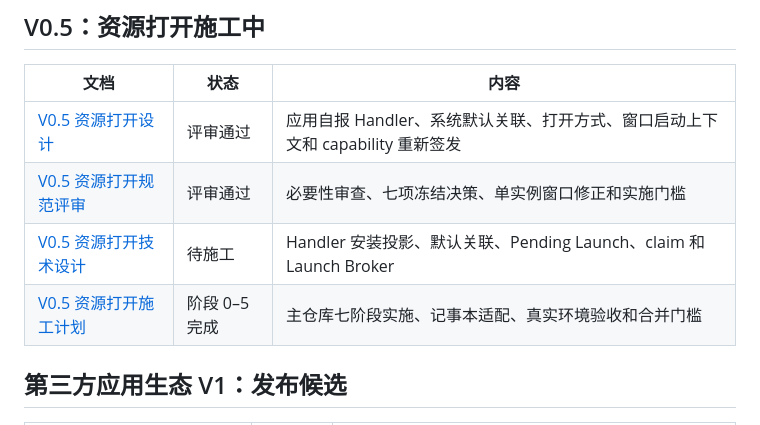
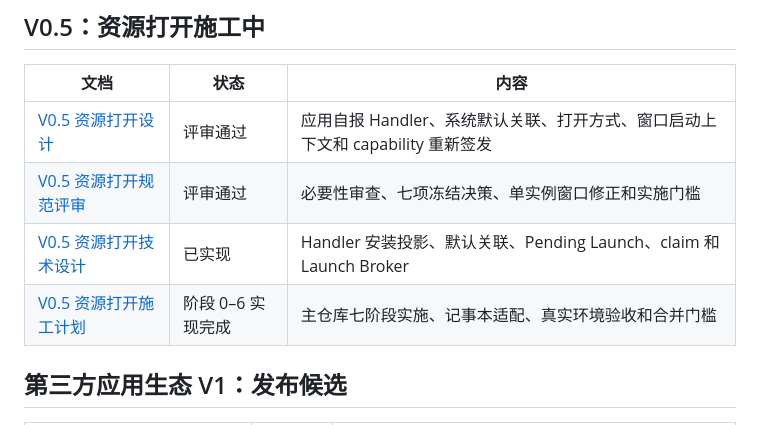
Before and after one commit to echo983/biunivers.-1, a Markdown page: docs/README.md, the part around the change. Rendered like a GitHub page.

```diff
--- a/docs/README.md
+++ b/docs/README.md
@@ -66,8 +66,8 @@ Static App Protocol v1 的安装校验要求第三方仓库携带逐字一致的
 |---|---|---|
 | [V0.5 资源打开设计](<浏览器云端个人桌面 V0.5 资源打开设计.md>) | 评审通过 | 应用自报 Handler、系统默认关联、打开方式、窗口启动上下文和 capability 重新签发 |
 | [V0.5 资源打开规范评审](<浏览器云端个人桌面 V0.5 资源打开规范评审.md>) | 评审通过 | 必要性审查、七项冻结决策、单实例窗口修正和实施门槛 |
-| [V0.5 资源打开技术设计](<浏览器云端个人桌面 V0.5 资源打开技术设计.md>) | 待施工 | Handler 安装投影、默认关联、Pending Launch、claim 和 Launch Broker |
-| [V0.5 资源打开施工计划](<浏览器云端个人桌面 V0.5 资源打开施工计划.md>) | 阶段 0–5 完成 | 主仓库七阶段实施、记事本适配、真实环境验收和合并门槛 |
+| [V0.5 资源打开技术设计](<浏览器云端个人桌面 V0.5 资源打开技术设计.md>) | 已实现 | Handler 安装投影、默认关联、Pending Launch、claim 和 Launch Broker |
+| [V0.5 资源打开施工计划](<浏览器云端个人桌面 V0.5 资源打开施工计划.md>) | 阶段 0–6 实现完成 | 主仓库七阶段实施、记事本适配、真实环境验收和合并门槛 |
 
 ## 第三方应用生态 V1：发布候选
 
```
Also changed, not shown: docs/浏览器云端个人桌面 V0.5 资源打开施工计划.md (+14 -10 lines).
